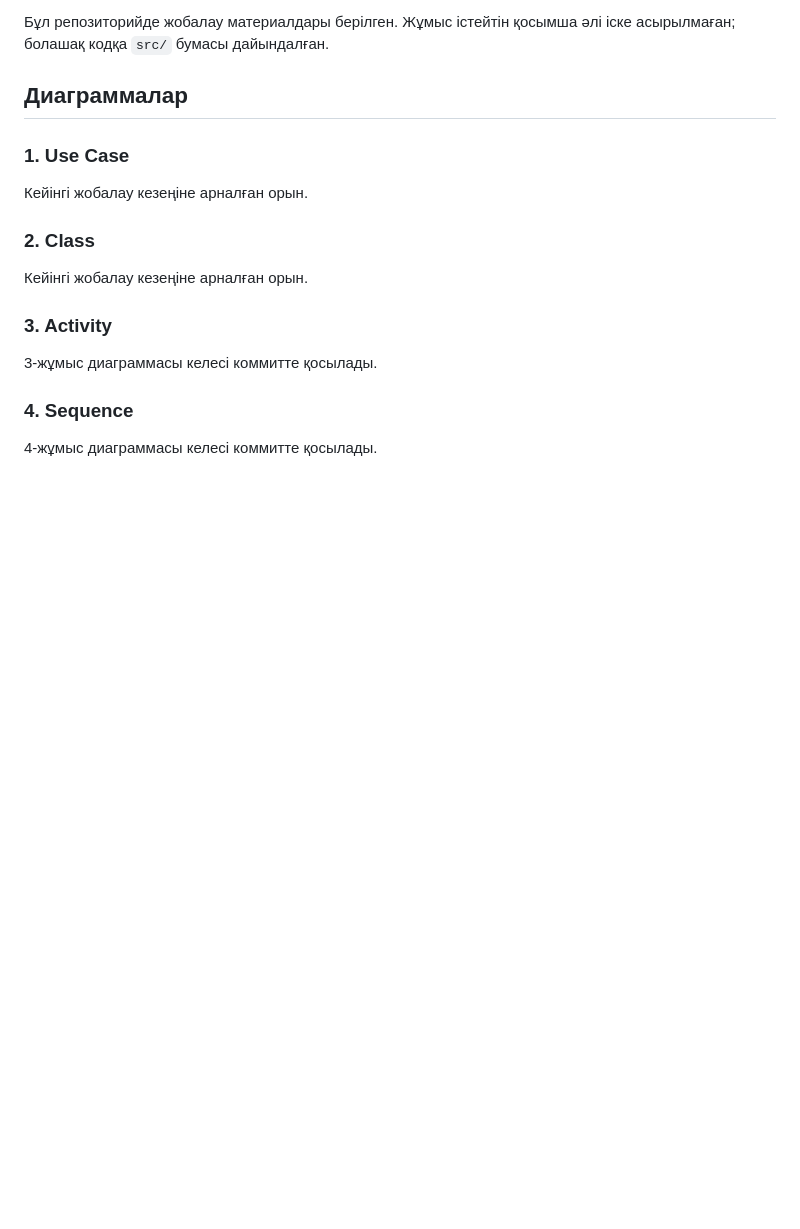
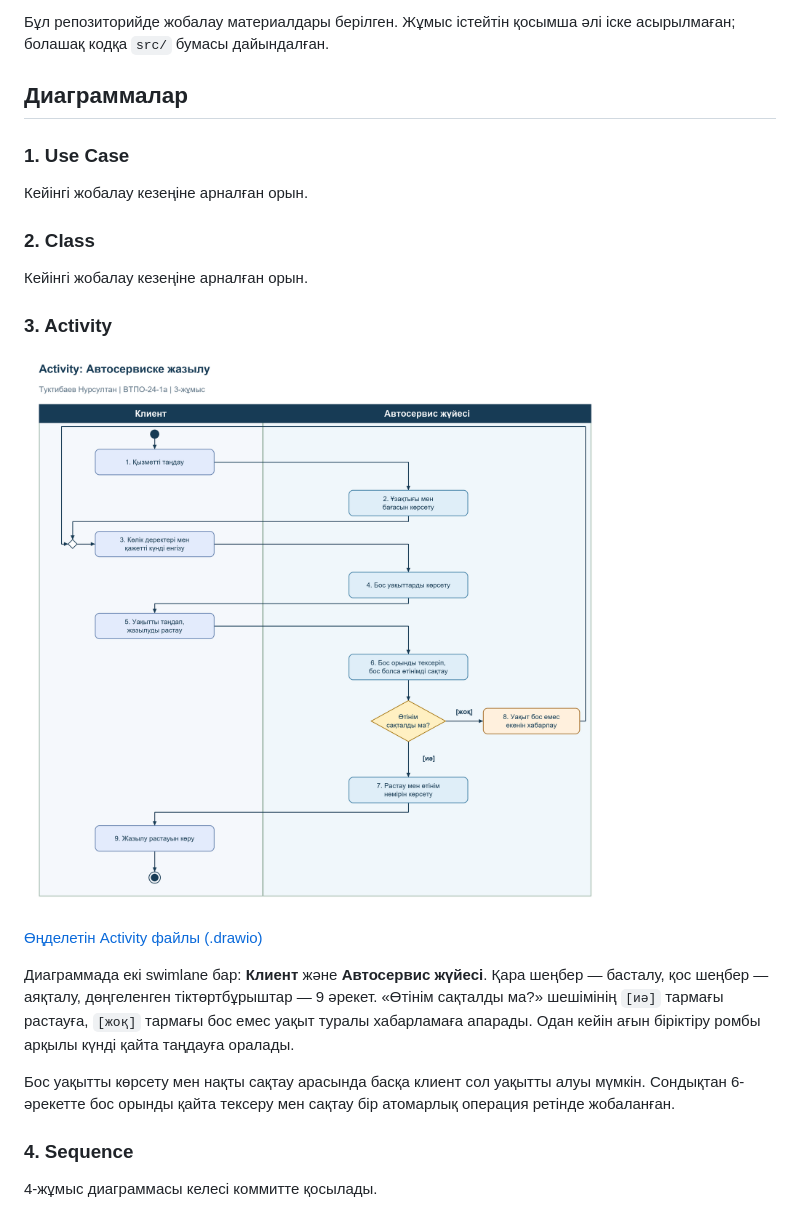
Before and after one commit to nur06tux/diploma-auto-service, a Markdown page: README.md, the part around the change. Drawn GitHub-style; pictures changed too: docs/diagrams/03-activity.png (added); blank space fills up the shorter version.

Commit message:
3-жұмыс: Activity диаграммасы

```diff
--- a/README.md
+++ b/README.md
@@ -31,7 +31,13 @@
 
 ### 3. Activity
 
-3-жұмыс диаграммасы келесі коммитте қосылады.
+![Activity: Автосервиске жазылу](docs/diagrams/03-activity.png)
+
+[Өңделетін Activity файлы (.drawio)](docs/diagrams/03-activity.drawio)
+
+Диаграммада екі swimlane бар: **Клиент** және **Автосервис жүйесі**. Қара шеңбер — басталу, қос шеңбер — аяқталу, дөңгеленген тіктөртбұрыштар — 9 әрекет. «Өтінім сақталды ма?» шешімінің `[иә]` тармағы растауға, `[жоқ]` тармағы бос емес уақыт туралы хабарламаға апарады. Одан кейін ағын біріктіру ромбы арқылы күнді қайта таңдауға оралады.
+
+Бос уақытты көрсету мен нақты сақтау арасында басқа клиент сол уақытты алуы мүмкін. Сондықтан 6-әрекетте бос орынды қайта тексеру мен сақтау бір атомарлық операция ретінде жобаланған.
 
 ### 4. Sequence
 
```
Also changed, not shown: 1 other file.
